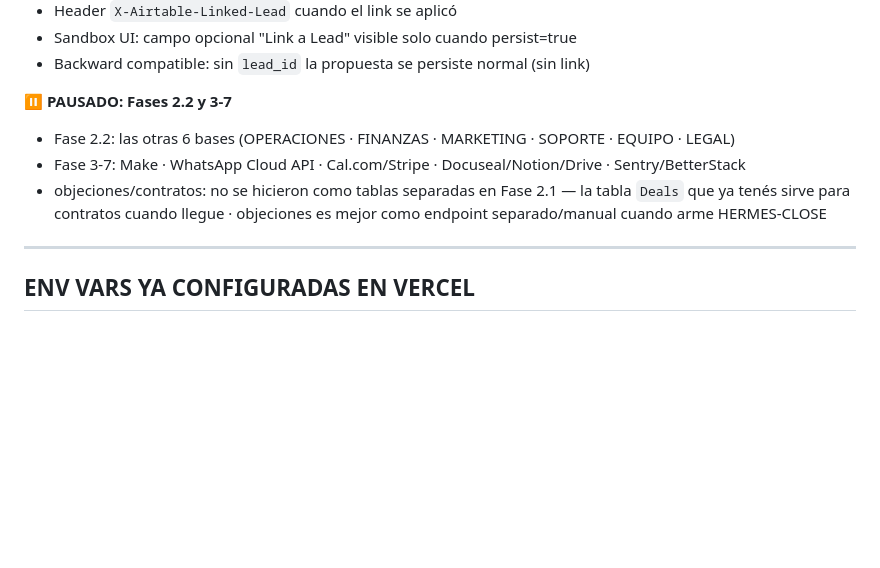
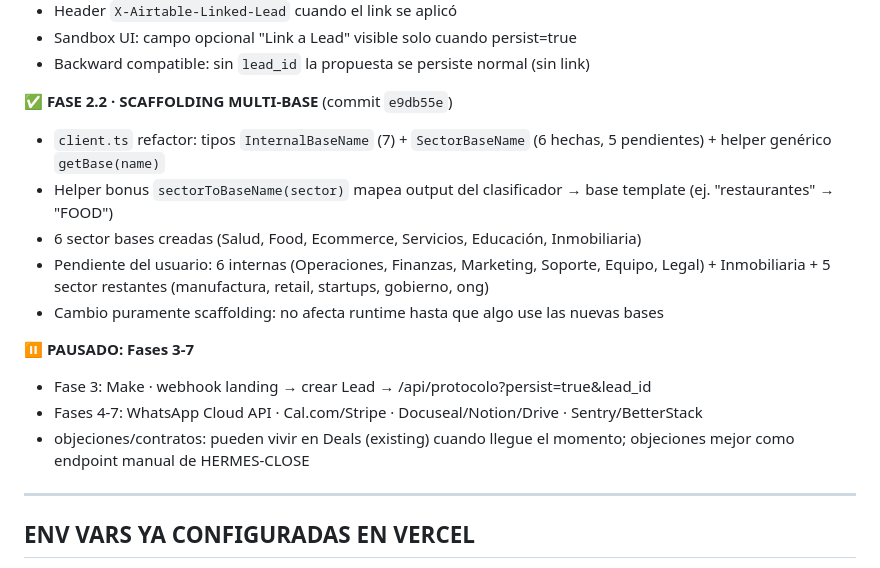
Before and after one commit to HaxelGG/zenkai-super-brain, a Markdown page: ESTADO-ACTUAL.md, the part around the change. Rendered like a GitHub page; blank space fills up the shorter version.

Commit message:
docs: cerrar Fase 2.2 scaffolding · pendientes documentados
Co-Authored-By: Claude Opus 4.7 (1M context) <noreply@anthropic.com>

```diff
--- a/ESTADO-ACTUAL.md
+++ b/ESTADO-ACTUAL.md
@@ -101,10 +101,17 @@ Si en uso real cae mucho en path inferido, escalar a Sonnet 4.6 para el classifi
 - Sandbox UI: campo opcional "Link a Lead" visible solo cuando persist=true
 - Backward compatible: sin `lead_id` la propuesta se persiste normal (sin link)
 
-⏸️ **PAUSADO: Fases 2.2 y 3-7**
-- Fase 2.2: las otras 6 bases (OPERACIONES · FINANZAS · MARKETING · SOPORTE · EQUIPO · LEGAL)
-- Fase 3-7: Make · WhatsApp Cloud API · Cal.com/Stripe · Docuseal/Notion/Drive · Sentry/BetterStack
-- objeciones/contratos: no se hicieron como tablas separadas en Fase 2.1 — la tabla `Deals` que ya tenés sirve para contratos cuando llegue · objeciones es mejor como endpoint separado/manual cuando arme HERMES-CLOSE
+✅ **FASE 2.2 · SCAFFOLDING MULTI-BASE** (commit `e9db55e`)
+- `client.ts` refactor: tipos `InternalBaseName` (7) + `SectorBaseName` (6 hechas, 5 pendientes) + helper genérico `getBase(name)`
+- Helper bonus `sectorToBaseName(sector)` mapea output del clasificador → base template (ej. "restaurantes" → "FOOD")
+- 6 sector bases creadas (Salud, Food, Ecommerce, Servicios, Educación, Inmobiliaria)
+- Pendiente del usuario: 6 internas (Operaciones, Finanzas, Marketing, Soporte, Equipo, Legal) + Inmobiliaria + 5 sector restantes (manufactura, retail, startups, gobierno, ong)
+- Cambio puramente scaffolding: no afecta runtime hasta que algo use las nuevas bases
+
+⏸️ **PAUSADO: Fases 3-7**
+- Fase 3: Make · webhook landing → crear Lead → /api/protocolo?persist=true&lead_id
+- Fases 4-7: WhatsApp Cloud API · Cal.com/Stripe · Docuseal/Notion/Drive · Sentry/BetterStack
+- objeciones/contratos: pueden vivir en Deals (existing) cuando llegue el momento; objeciones mejor como endpoint manual de HERMES-CLOSE
 
 ---
 
```
